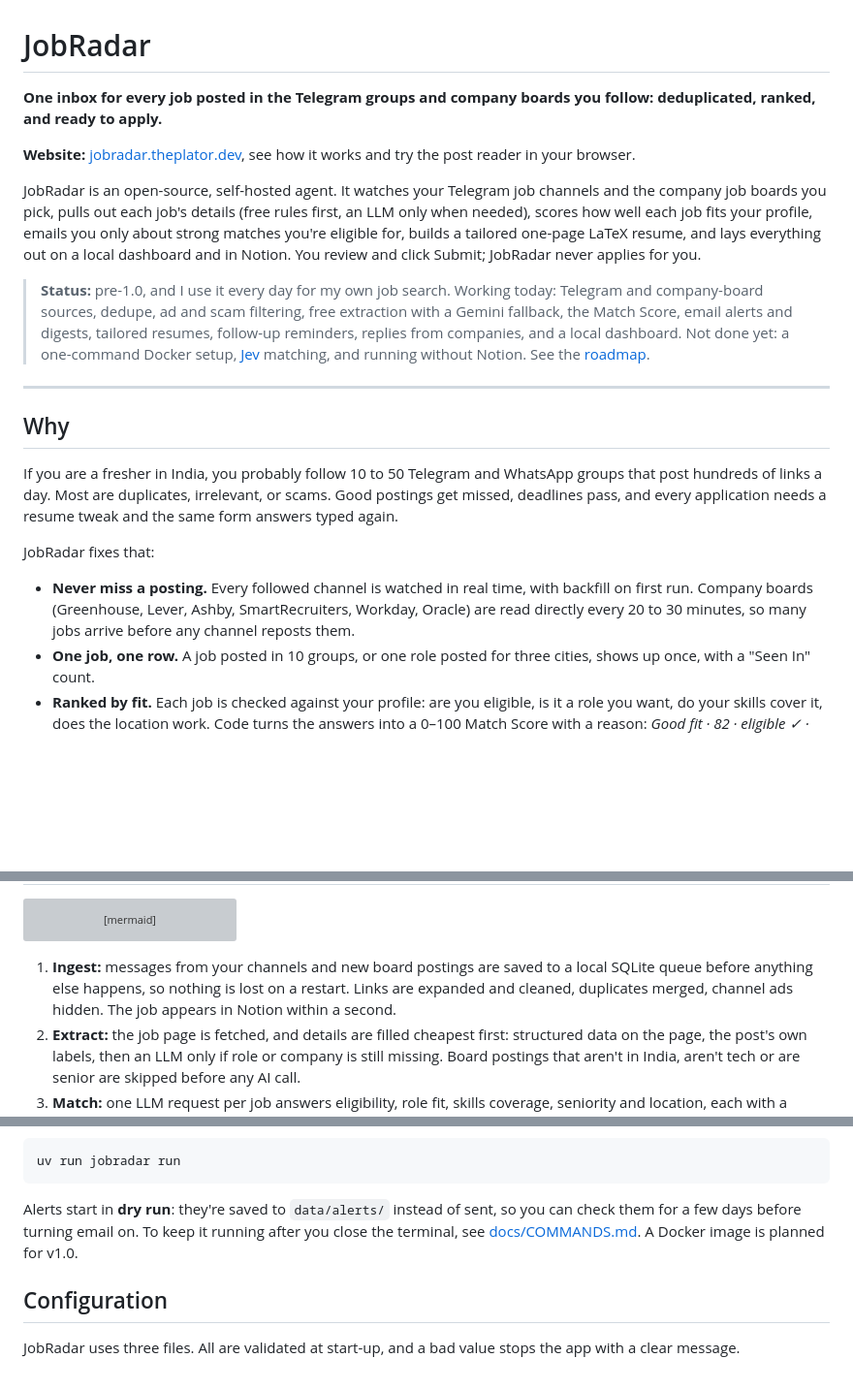
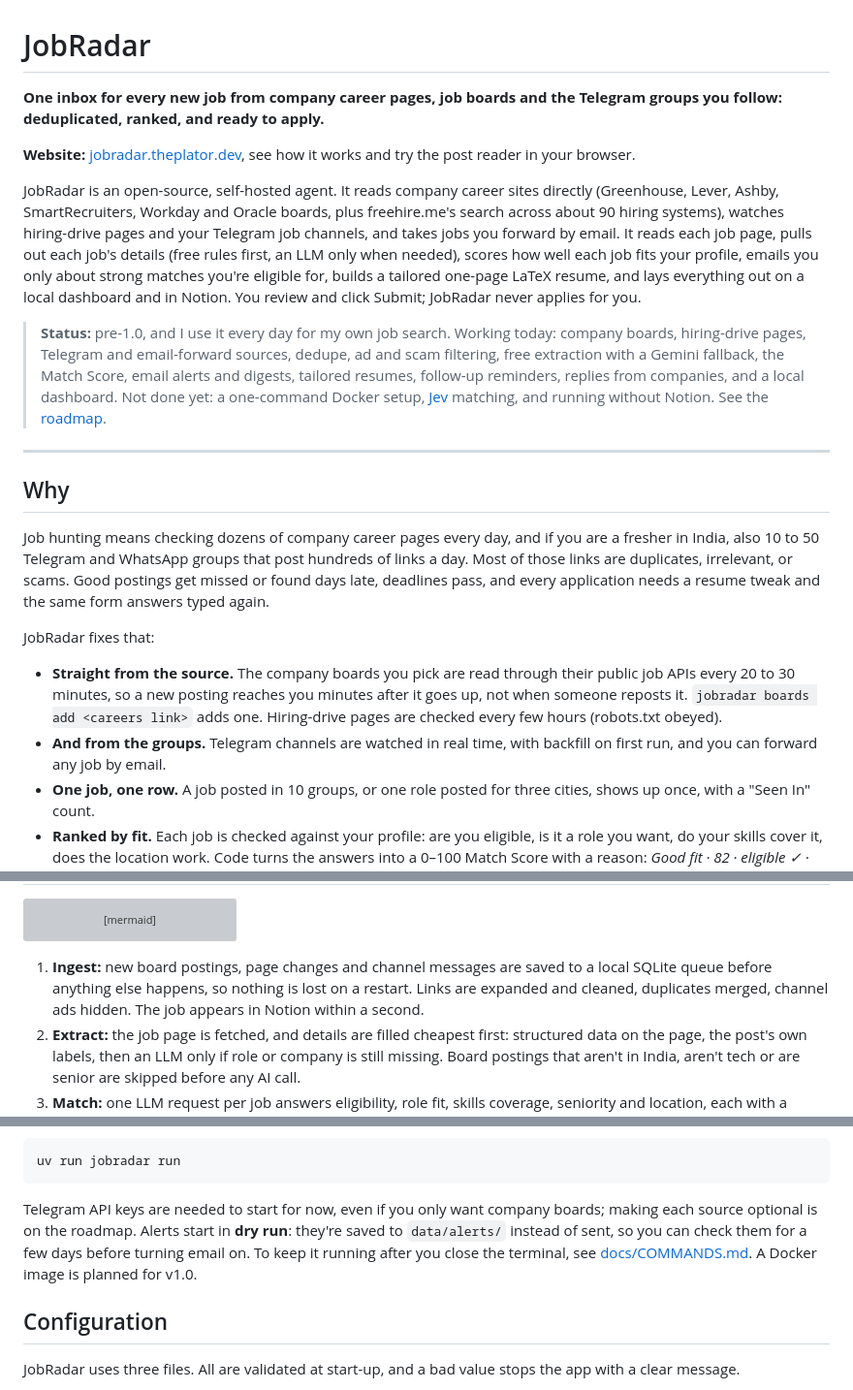
Before and after one commit to ThePlator/JobRadar, a Markdown page: README.md, 3 parts joined by grey strips. Shown at 97% size. Rendered like a GitHub page; blank space fills up the shorter version; grey boxes are pictures that could not be loaded.

Commit message:
README: lead with company boards and job pages, not only Telegram

````diff
--- a/README.md
+++ b/README.md
@@ -1,22 +1,23 @@
 # JobRadar
 
-**One inbox for every job posted in the Telegram groups and company boards you follow: deduplicated, ranked, and ready to apply.**
+**One inbox for every new job from company career pages, job boards and the Telegram groups you follow: deduplicated, ranked, and ready to apply.**
 
 **Website:** [jobradar.theplator.dev](https://jobradar.theplator.dev/), see how it works and try the post reader in your browser.
 
-JobRadar is an open-source, self-hosted agent. It watches your Telegram job channels and the company job boards you pick, pulls out each job's details (free rules first, an LLM only when needed), scores how well each job fits your profile, emails you only about strong matches you're eligible for, builds a tailored one-page LaTeX resume, and lays everything out on a local dashboard and in Notion. You review and click Submit; JobRadar never applies for you.
+JobRadar is an open-source, self-hosted agent. It reads company career sites directly (Greenhouse, Lever, Ashby, SmartRecruiters, Workday and Oracle boards, plus freehire.me's search across about 90 hiring systems), watches hiring-drive pages and your Telegram job channels, and takes jobs you forward by email. It reads each job page, pulls out each job's details (free rules first, an LLM only when needed), scores how well each job fits your profile, emails you only about strong matches you're eligible for, builds a tailored one-page LaTeX resume, and lays everything out on a local dashboard and in Notion. You review and click Submit; JobRadar never applies for you.
 
-> **Status:** pre-1.0, and I use it every day for my own job search. Working today: Telegram and company-board sources, dedupe, ad and scam filtering, free extraction with a Gemini fallback, the Match Score, email alerts and digests, tailored resumes, follow-up reminders, replies from companies, and a local dashboard. Not done yet: a one-command Docker setup, [Jev](https://typesafe.ai/blog/introducing-system-one-models-and-jev) matching, and running without Notion. See the [roadmap](#roadmap).
+> **Status:** pre-1.0, and I use it every day for my own job search. Working today: company boards, hiring-drive pages, Telegram and email-forward sources, dedupe, ad and scam filtering, free extraction with a Gemini fallback, the Match Score, email alerts and digests, tailored resumes, follow-up reminders, replies from companies, and a local dashboard. Not done yet: a one-command Docker setup, [Jev](https://typesafe.ai/blog/introducing-system-one-models-and-jev) matching, and running without Notion. See the [roadmap](#roadmap).
 
 ---
 
 ## Why
 
-If you are a fresher in India, you probably follow 10 to 50 Telegram and WhatsApp groups that post hundreds of links a day. Most are duplicates, irrelevant, or scams. Good postings get missed, deadlines pass, and every application needs a resume tweak and the same form answers typed again.
+Job hunting means checking dozens of company career pages every day, and if you are a fresher in India, also 10 to 50 Telegram and WhatsApp groups that post hundreds of links a day. Most of those links are duplicates, irrelevant, or scams. Good postings get missed or found days late, deadlines pass, and every application needs a resume tweak and the same form answers typed again.
 
 JobRadar fixes that:
 
-- **Never miss a posting.** Every followed channel is watched in real time, with backfill on first run. Company boards (Greenhouse, Lever, Ashby, SmartRecruiters, Workday, Oracle) are read directly every 20 to 30 minutes, so many jobs arrive before any channel reposts them.
+- **Straight from the source.** The company boards you pick are read through their public job APIs every 20 to 30 minutes, so a new posting reaches you minutes after it goes up, not when someone reposts it. `jobradar boards add <careers link>` adds one. Hiring-drive pages are checked every few hours (robots.txt obeyed).
+- **And from the groups.** Telegram channels are watched in real time, with backfill on first run, and you can forward any job by email.
 - **One job, one row.** A job posted in 10 groups, or one role posted for three cities, shows up once, with a "Seen In" count.
 - **Ranked by fit.** Each job is checked against your profile: are you eligible, is it a role you want, do your skills cover it, does the location work. Code turns the answers into a 0–100 Match Score with a reason: *Good fit · 82 · eligible ✓ · Python, SQL ✓ · missing Docker · Remote ✓*.
 - **Free first.** Most details come from the job page's structured data and the post's own "Company: … Role: …" lines. An LLM is only called when those fall short: 138 of the first 181 Telegram jobs needed no AI call at all.
@@ -63,7 +64,7 @@ flowchart TB
     N -- "Shortlisted / Applied / …" --> D
 ```
 
-1. **Ingest:** messages from your channels and new board postings are saved to a local SQLite queue before anything else happens, so nothing is lost on a restart. Links are expanded and cleaned, duplicates merged, channel ads hidden. The job appears in Notion within a second.
+1. **Ingest:** new board postings, page changes and channel messages are saved to a local SQLite queue before anything else happens, so nothing is lost on a restart. Links are expanded and cleaned, duplicates merged, channel ads hidden. The job appears in Notion within a second.
 2. **Extract:** the job page is fetched, and details are filled cheapest first: structured data on the page, the post's own labels, then an LLM only if role or company is still missing. Board postings that aren't in India, aren't tech or are senior are skipped before any AI call.
 3. **Match:** one LLM request per job answers eligibility, role fit, skills coverage, seniority and location, each with a confidence. Code combines them with your weights into a Match Score and a reason line. Without an LLM key, a skills-overlap rule scores instead (and never alerts).
 4. **Decide:** confidently ineligible jobs are hidden with the reason; likely scams are flagged and never emailed; uncertain matches go to the Inbox marked "unsure"; strong, eligible, fresh matches also send an email. The first alert goes out about 30 seconds after the job is matched.
@@ -116,7 +117,7 @@ Edit `config/config.yaml` and `config/profile.yaml`. `uv run jobradar chats` lis
 uv run jobradar run
 ```
 
-Alerts start in **dry run**: they're saved to `data/alerts/` instead of sent, so you can check them for a few days before turning email on. To keep it running after you close the terminal, see [docs/COMMANDS.md](docs/COMMANDS.md#start-stop-restart). A Docker image is planned for v1.0.
+Telegram API keys are needed to start for now, even if you only want company boards; making each source optional is on the roadmap. Alerts start in **dry run**: they're saved to `data/alerts/` instead of sent, so you can check them for a few days before turning email on. To keep it running after you close the terminal, see [docs/COMMANDS.md](docs/COMMANDS.md#start-stop-restart). A Docker image is planned for v1.0.
 
 ## Configuration
 
````
Also changed, not shown: other parts of README.md (+1 -1 lines).
